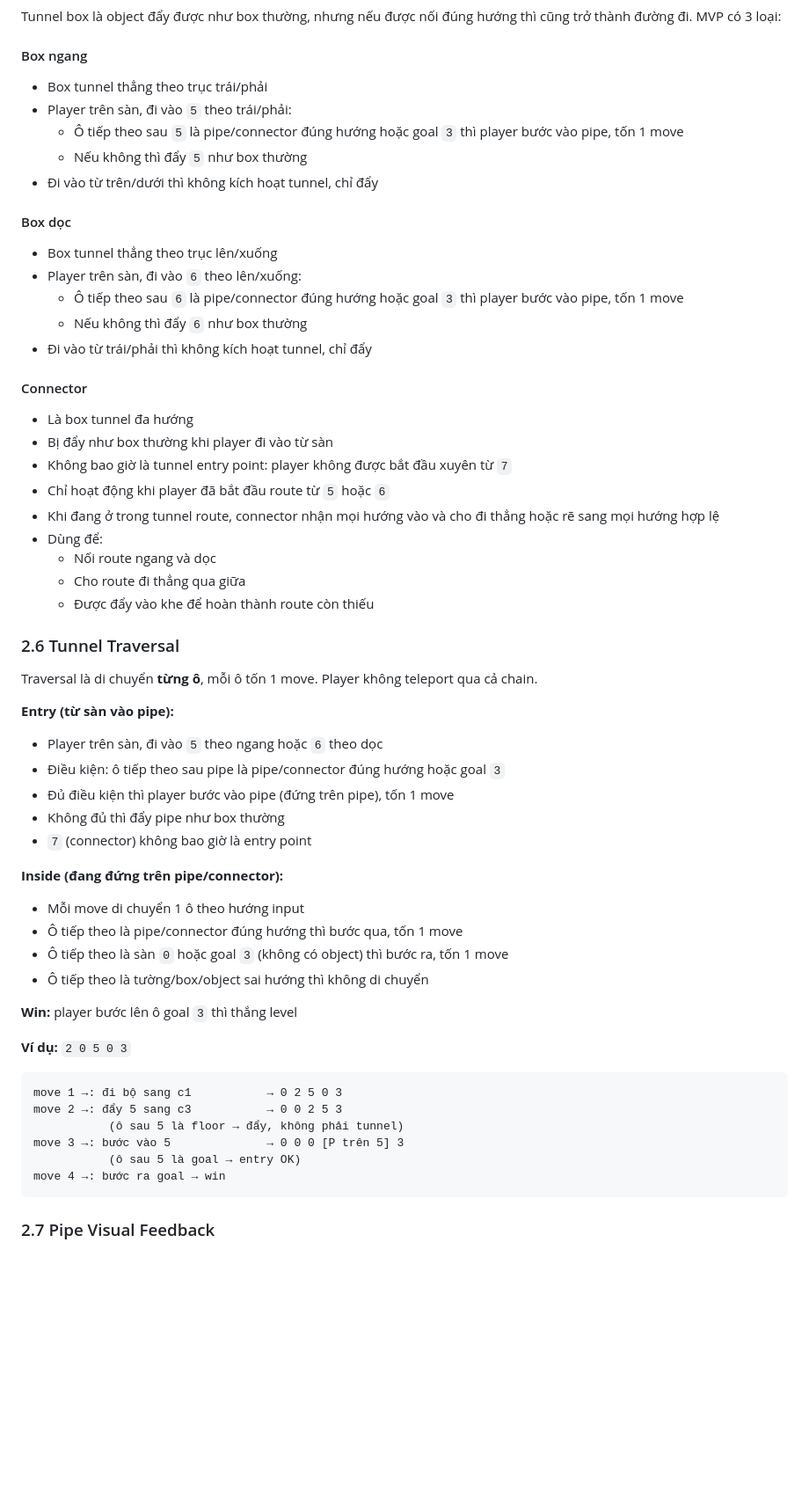
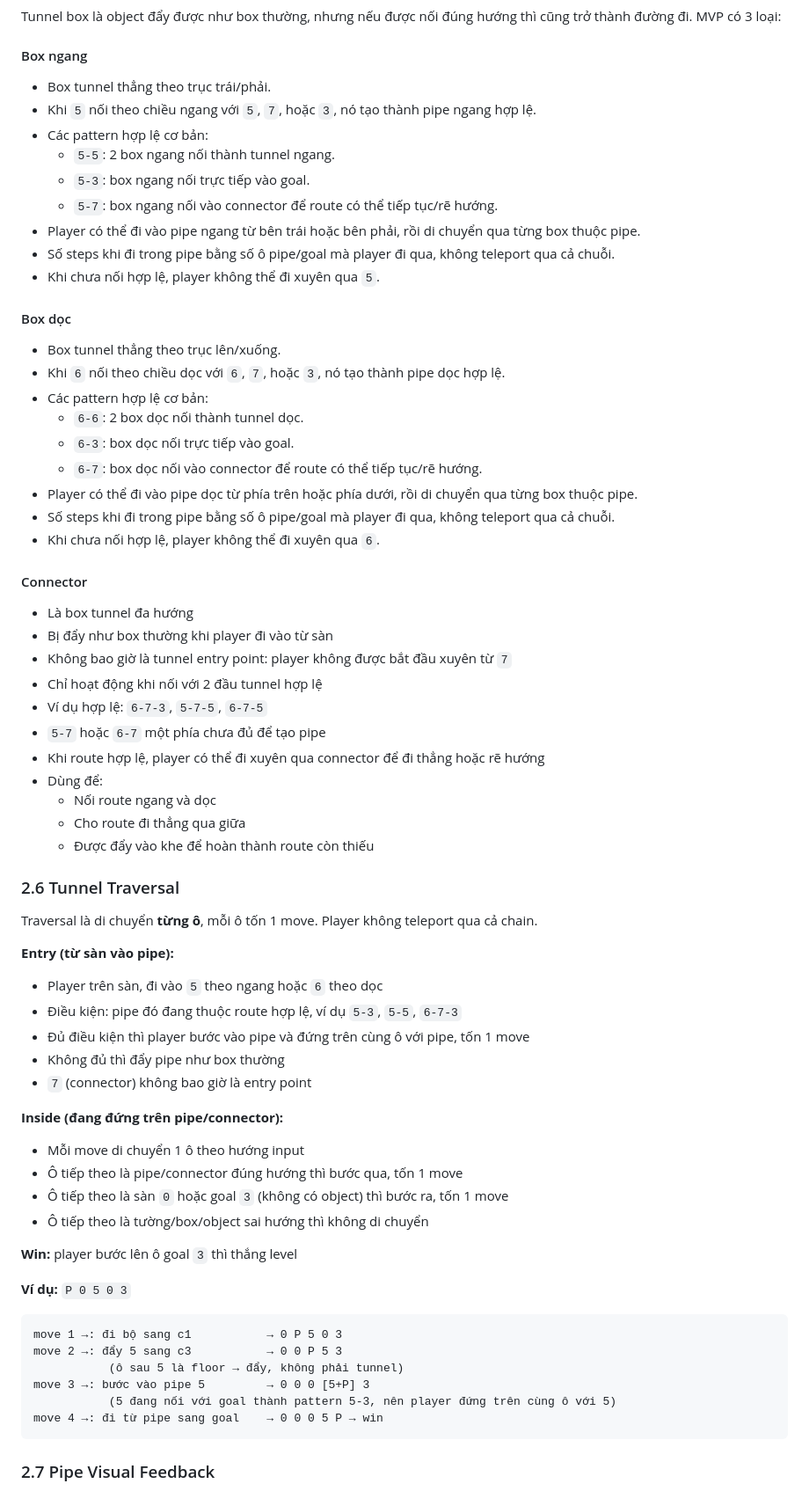
Before and after one commit to cameodaiduong/portfolio-game-design, a Markdown page: sokopipe/vi-index.md, the part around one of its changes. Shown at 88% size. Rendered like a GitHub page; blank space fills up the shorter version.

````diff
--- a/sokopipe/vi-index.md
+++ b/sokopipe/vi-index.md
@@ -107,27 +107,37 @@ Tunnel box là object đẩy được như box thường, nhưng nếu được
 
 #### Box ngang
 
-- Box tunnel thẳng theo trục trái/phải
-- Player trên sàn, đi vào `5` theo trái/phải:
-  - Ô tiếp theo sau `5` là pipe/connector đúng hướng hoặc goal `3` thì player bước vào pipe, tốn 1 move
-  - Nếu không thì đẩy `5` như box thường
-- Đi vào từ trên/dưới thì không kích hoạt tunnel, chỉ đẩy
+- Box tunnel thẳng theo trục trái/phải.
+- Khi `5` nối theo chiều ngang với `5`, `7`, hoặc `3`, nó tạo thành pipe ngang hợp lệ.
+- Các pattern hợp lệ cơ bản:
+  - `5-5`: 2 box ngang nối thành tunnel ngang.
+  - `5-3`: box ngang nối trực tiếp vào goal.
+  - `5-7`: box ngang nối vào connector để route có thể tiếp tục/rẽ hướng.
+- Player có thể đi vào pipe ngang từ bên trái hoặc bên phải, rồi di chuyển qua từng box thuộc pipe.
+- Số steps khi đi trong pipe bằng số ô pipe/goal mà player đi qua, không teleport qua cả chuỗi.
+- Khi chưa nối hợp lệ, player không thể đi xuyên qua `5`.
 
 #### Box dọc
 
-- Box tunnel thẳng theo trục lên/xuống
-- Player trên sàn, đi vào `6` theo lên/xuống:
-  - Ô tiếp theo sau `6` là pipe/connector đúng hướng hoặc goal `3` thì player bước vào pipe, tốn 1 move
-  - Nếu không thì đẩy `6` như box thường
-- Đi vào từ trái/phải thì không kích hoạt tunnel, chỉ đẩy
+- Box tunnel thẳng theo trục lên/xuống.
+- Khi `6` nối theo chiều dọc với `6`, `7`, hoặc `3`, nó tạo thành pipe dọc hợp lệ.
+- Các pattern hợp lệ cơ bản:
+  - `6-6`: 2 box dọc nối thành tunnel dọc.
+  - `6-3`: box dọc nối trực tiếp vào goal.
+  - `6-7`: box dọc nối vào connector để route có thể tiếp tục/rẽ hướng.
+- Player có thể đi vào pipe dọc từ phía trên hoặc phía dưới, rồi di chuyển qua từng box thuộc pipe.
+- Số steps khi đi trong pipe bằng số ô pipe/goal mà player đi qua, không teleport qua cả chuỗi.
+- Khi chưa nối hợp lệ, player không thể đi xuyên qua `6`.
 
 #### Connector
 
 - Là box tunnel đa hướng
 - Bị đẩy như box thường khi player đi vào từ sàn
 - Không bao giờ là tunnel entry point: player không được bắt đầu xuyên từ `7`
-- Chỉ hoạt động khi player đã bắt đầu route từ `5` hoặc `6`
-- Khi đang ở trong tunnel route, connector nhận mọi hướng vào và cho đi thẳng hoặc rẽ sang mọi hướng hợp lệ
+- Chỉ hoạt động khi nối với 2 đầu tunnel hợp lệ
+- Ví dụ hợp lệ: `6-7-3`, `5-7-5`, `6-7-5`
+- `5-7` hoặc `6-7` một phía chưa đủ để tạo pipe
+- Khi route hợp lệ, player có thể đi xuyên qua connector để đi thẳng hoặc rẽ hướng
 - Dùng để:
   - Nối route ngang và dọc
   - Cho route đi thẳng qua giữa
@@ -139,8 +149,8 @@ Traversal là di chuyển **từng ô**, mỗi ô tốn 1 move. Player không te
 
 **Entry (từ sàn vào pipe):**
 - Player trên sàn, đi vào `5` theo ngang hoặc `6` theo dọc
-- Điều kiện: ô tiếp theo sau pipe là pipe/connector đúng hướng hoặc goal `3`
-- Đủ điều kiện thì player bước vào pipe (đứng trên pipe), tốn 1 move
+- Điều kiện: pipe đó đang thuộc route hợp lệ, ví dụ `5-3`, `5-5`, `6-7-3`
+- Đủ điều kiện thì player bước vào pipe và đứng trên cùng ô với pipe, tốn 1 move
 - Không đủ thì đẩy pipe như box thường
 - `7` (connector) không bao giờ là entry point
 
@@ -152,14 +162,14 @@ Traversal là di chuyển **từng ô**, mỗi ô tốn 1 move. Player không te
 
 **Win:** player bước lên ô goal `3` thì thắng level
 
-**Ví dụ:** `2 0 5 0 3`
+**Ví dụ:** `P 0 5 0 3`
 ```
-move 1 →: đi bộ sang c1           → 0 2 5 0 3
-move 2 →: đẩy 5 sang c3           → 0 0 2 5 3
+move 1 →: đi bộ sang c1           → 0 P 5 0 3
+move 2 →: đẩy 5 sang c3           → 0 0 P 5 3
            (ô sau 5 là floor → đẩy, không phải tunnel)
-move 3 →: bước vào 5              → 0 0 0 [P trên 5] 3
-           (ô sau 5 là goal → entry OK)
-move 4 →: bước ra goal → win
+move 3 →: bước vào pipe 5         → 0 0 0 [5+P] 3
+           (5 đang nối với goal thành pattern 5-3, nên player đứng trên cùng ô với 5)
+move 4 →: đi từ pipe sang goal    → 0 0 0 5 P → win
 ```
 
 ### 2.7 Pipe Visual Feedback
````
Also changed, not shown: other parts of sokopipe/vi-index.md (+122 -86 lines).
